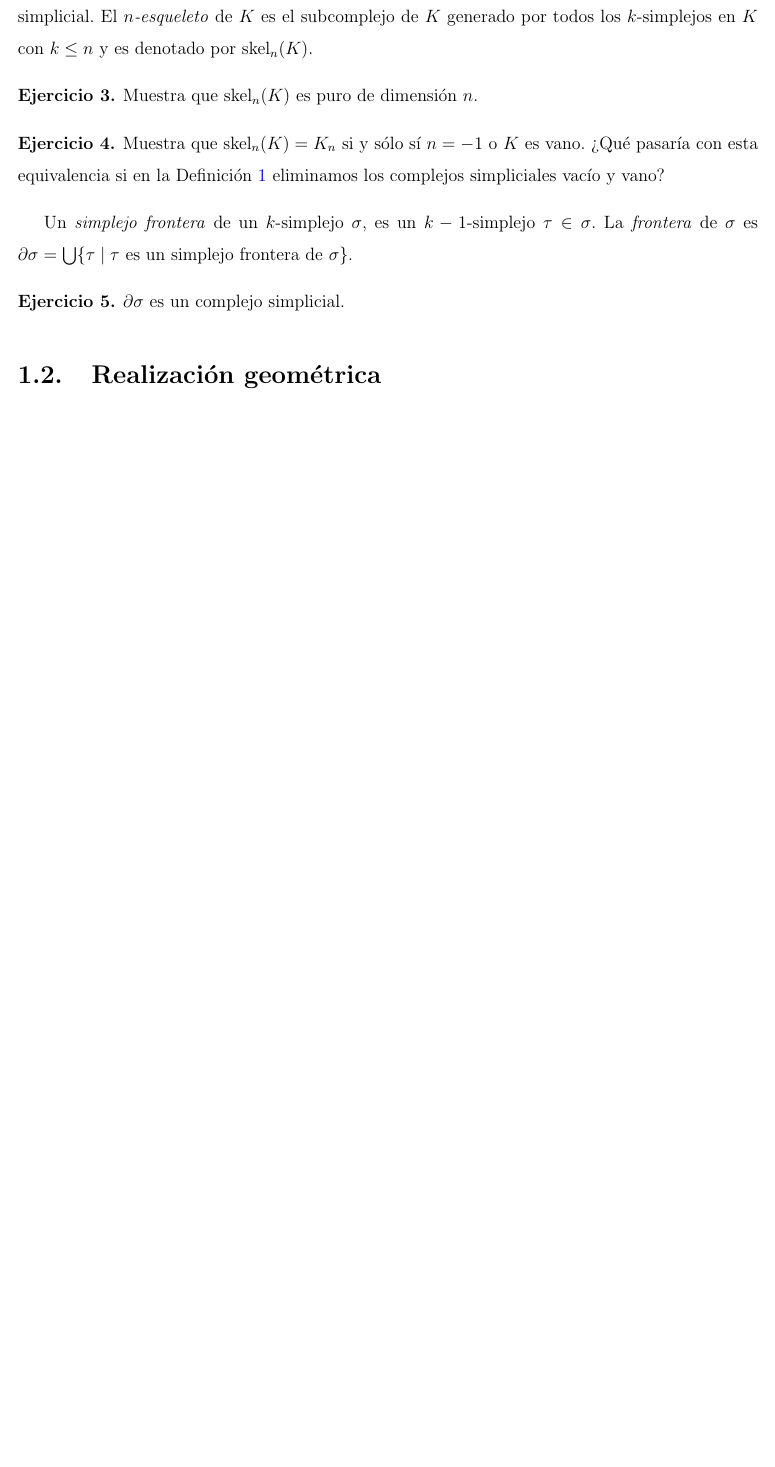
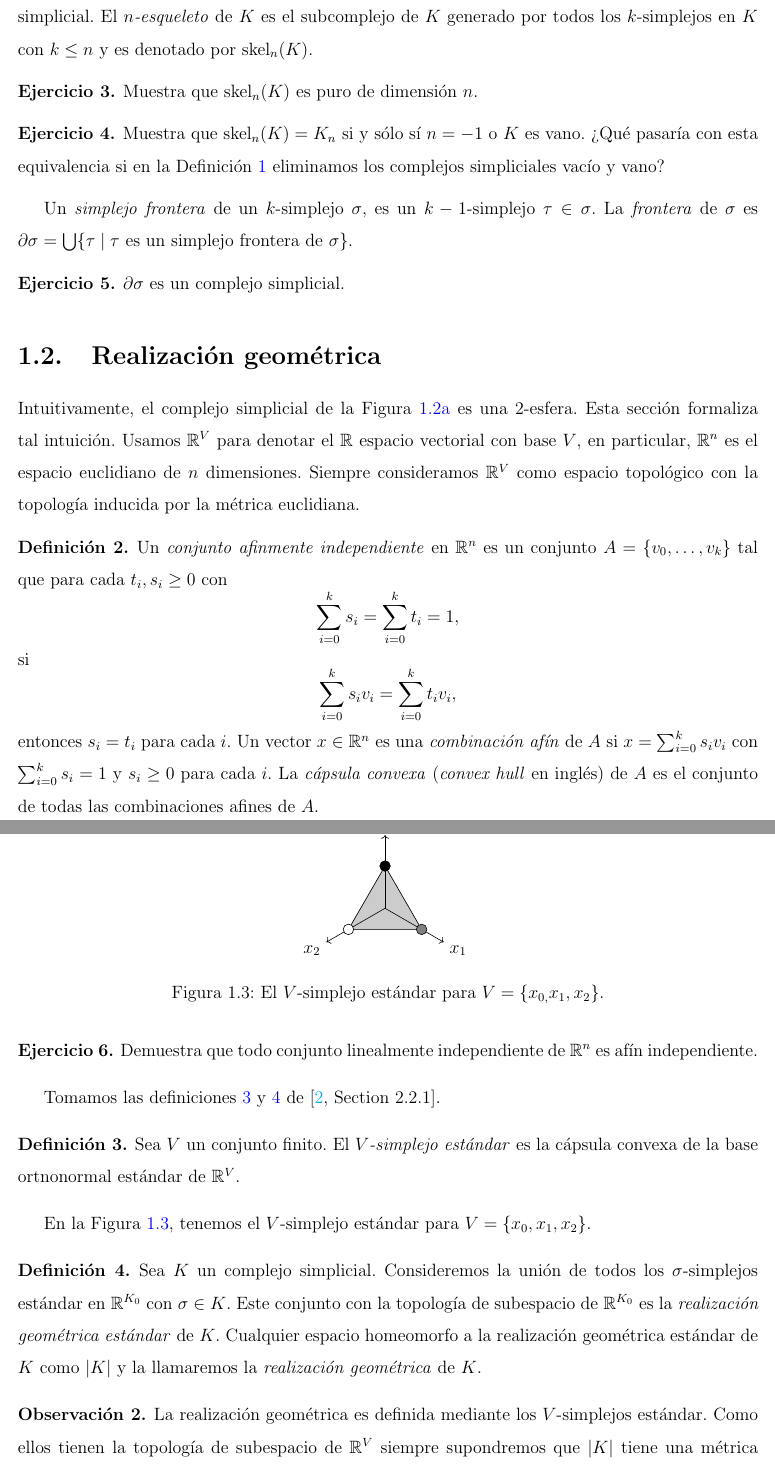
Before and after one commit to luis-telesforo/combinatorial-topology, a LaTeX book (atd-notas/main.tex, which reads atd-notas/capitulos/capitulo01_complejos_simpliciales.tex): part of page 5 of 6 before the commit and two parts of pages 5 and 6 of 8 after it, the two joined at a grey line, cut so that both start at the same text, the shorter picture padded with empty space. The pictures show the PDF file atd-notas/main.pdf that the author committed with the source.

Commit message:
Added geometric realization

```diff
--- a/atd-notas/capitulos/capitulo01_complejos_simpliciales.tex
+++ b/atd-notas/capitulos/capitulo01_complejos_simpliciales.tex
@@ -2,7 +2,7 @@
 
 
 \begin{document}
-	En este capítulo seguimos \cite{alberto:2023}.
+	En este capítulo seguimos \cite{alberto:2023} y \cite{kozlov:2008:combinatorial:alg:topo} como introducción a los complejos simpliciales.
 	\noindent Para cualquier conjunto $V$, su conjunto potencia es denotado por $\mathcal{P}(V)$. La carnalidad de $V$ es $\# V$
 
 	\begin{definition}\label{def:simplicial_complex}
@@ -96,3 +96,43 @@
 	\end{exercise}
 
 	\section{Realización geométrica}
+	\noindent Intuitivamente, el complejo simplicial de la Figura~\ref{fig:eg_octahedral_sphere} es una $2$-esfera. Esta sección formaliza tal intuición. Usamos $\mathbb{R}^{V}$ para denotar el $\mathbb{R}$ espacio vectorial con base $V$, en particular, $\mathbb{R}^{n}$ es el espacio euclidiano de $n$ dimensiones. Siempre consideramos $\mathbb{R}^{V}$ como espacio topológico con la topología inducida por la métrica euclidiana.
+
+	\begin{definition}\label{def:affine_ind_set}
+		Un \emph{conjunto afinmente independiente} en $\mathbb{R}^{n}$ es un conjunto $A=\{v_{0},\ldots,v_{k}\}$ tal que para cada $t_{i},s_{i}\geq0$ con
+		\[
+		\sum_{i=0}^{k}s_{i}=\sum_{i=0}^{k}t_{i}=1,
+		\]si
+		\[
+		\sum_{i=0}^{k}s_{i}v_{i}=\sum_{i=0}^{k}t_{i}v_{i},
+		\]entonces $s_{i}=t_{i}$ para cada $i$. Un vector $x\in\mathbb{R}^{n}$ es una \emph{combinación afín} de $A$ si $x=\sum_{i=0}^{k}s_{i}v_{i}$ con $\sum_{i=0}^{k}s_{i}=1$ y $s_{i}\geq0$ para cada $i$. La \emph{cápsula convexa} (\emph{convex hull} en inglés) de $A$ es el conjunto de todas las combinaciones afines de $A$.
+	\end{definition}
+
+	\begin{exercise}
+		Demuestra que todo conjunto linealmente independiente de $\mathbb{R}^{n}$ es afín independiente.
+	\end{exercise}
+
+	Tomamos las definiciones~\ref{def:standard_V_simplex} y~\ref{def:geom_real} de \cite[Section 2.2.1]{kozlov:2008:combinatorial:alg:topo}.
+
+	\begin{definition}\label{def:standard_V_simplex}
+		Sea $V$ un conjunto finito. El \emph{$V$-simplejo estándar} es la cápsula convexa de la base ortnonormal estándar de $\mathbb{R}^{V}$.
+	\end{definition}
+	En la Figura~\ref{fig:eg_standard_2_simplex}, tenemos el $V$-simplejo estándar para $V=\{x_{0},x_{1},x_{2}\}$.
+	\begin{figure}
+		\centering
+		\import{images/}{eg_standard_2_simplex}
+		\caption{El $V$-simplejo estándar para $V=\{x_{0,}x_{1},x_{2}\}$.}
+		\label{fig:eg_standard_2_simplex}
+	\end{figure}
+
+	\begin{definition}\label{def:geom_real}
+		Sea $K$ un complejo simplicial. Consideremos la unión de todos los $\sigma$-simplejos estándar en $\mathbb{R}^{K_{0}}$ con $\sigma\in K$. Este conjunto con la topología de subespacio de $\mathbb{R}^{K_{0}}$ es la \emph{realización geométrica estándar} de $K$.  Cualquier espacio homeomorfo a la realización geométrica estándar de $K$ como $|K|$ y la llamaremos la \emph{realización geométrica} de $K$.
+	\end{definition}
+
+	\begin{remark}\label{rem:geom_realization}
+		La realización geométrica es definida mediante los $V$-simplejos estándar. Como ellos tienen la topología de subespacio de $\mathbb{R}^{V}$ siempre supondremos que $|K|$ tiene una métrica que le induce la topología adecuada. También, cualquier afirmación topológica hecha sobre un complejo simplicial estará hecha sobre su realización geométrica..
+	\end{remark}
+
+	\begin{exercise}\label{rem:geom_realization_colimit}
+		Sea $K$ un complejo simplicial. En este ejercicio veremos cómo podemos estudiar complejos simpliciales infinitos y sus realizaciones geométricas. La equivalencia de la última parte sirve como definición de la topología de la realización geométrica de complejos simpliciales infinitos \cite[p. 8]{munkres:1984:algebraic:topology}.
+		\begin{enumerate}
@@ -98,0 +143,8 @@
+		\end{enumerate}
+	\end{exercise}
+
+	\section{Funciones simpliciales}
+	\noindent Si $f\colon X\rightarrow Y$ es una función, usamos $f(A)$ para denotar la imagen de $A\subseteq X$ bajo $f$.
+	\begin{definition}\label{def:simplicial_map}
+		Dados dos complejos simpliciales $K$ and $L$, una \emph{función simplicial} de $K$ a $L$ es una función $f\colon K_{0}\rightarrow L_{0}$ tal que si $\sigma\in K$ entonces $f(\sigma)\in L$.
+	\end{definition}
```
Also changed, not shown: atd-notas/main.pdf, atd-notas/capitulos/capitulo01_complejos_simpliciales.tex (26 more changed lines).
